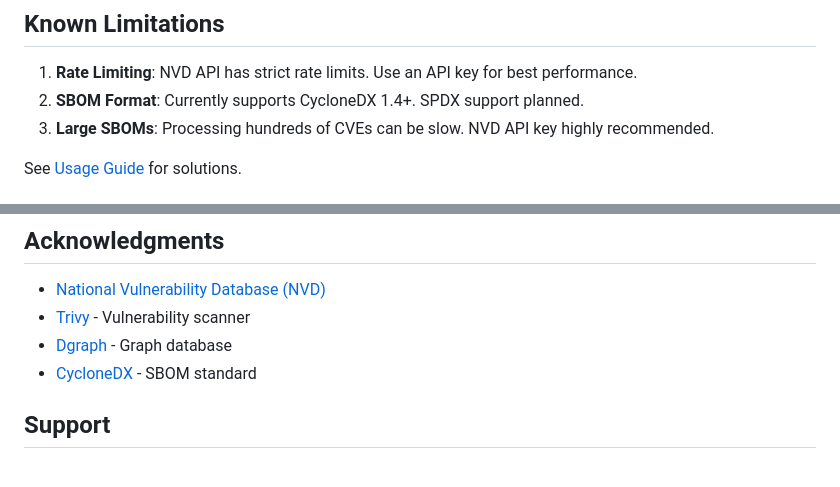
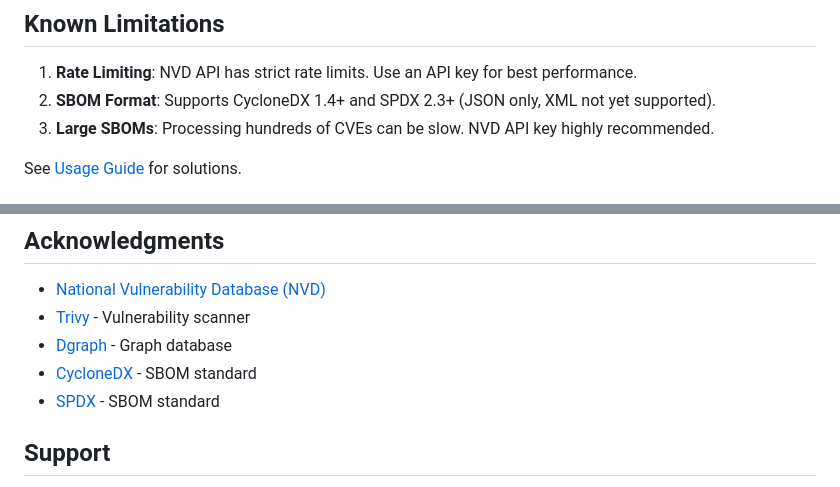
Before and after one commit to timoniersystems/lookout, a Markdown page: README.md, 2 parts joined by grey strips. Rendered like a GitHub page.

```diff
--- a/README.md
+++ b/README.md
@@ -310,7 +311,7 @@ We welcome contributions! Please see [DEVELOPMENT.md](docs/DEVELOPMENT.md) for:
 ## Known Limitations
 
 1. **Rate Limiting**: NVD API has strict rate limits. Use an API key for best performance.
-2. **SBOM Format**: Currently supports CycloneDX 1.4+. SPDX support planned.
+2. **SBOM Format**: Supports CycloneDX 1.4+ and SPDX 2.3+ (JSON only, XML not yet supported).
 3. **Large SBOMs**: Processing hundreds of CVEs can be slow. NVD API key highly recommended.
 
 See [Usage Guide](docs/USAGE.md#troubleshooting) for solutions.
@@ -325,6 +326,7 @@ MIT License - see [LICENSE](LICENSE) for details.
 - [Trivy](https://github.com/aquasecurity/trivy) - Vulnerability scanner
 - [Dgraph](https://dgraph.io/) - Graph database
 - [CycloneDX](https://cyclonedx.org/) - SBOM standard
+- [SPDX](https://spdx.dev/) - SBOM standard
 
 ## Support
 
```
Also changed, not shown: other parts of README.md (+4 -3 lines), docs/ARCHITECTURE.md (+1 -1 lines), docs/USAGE.md (+9 -5 lines).
